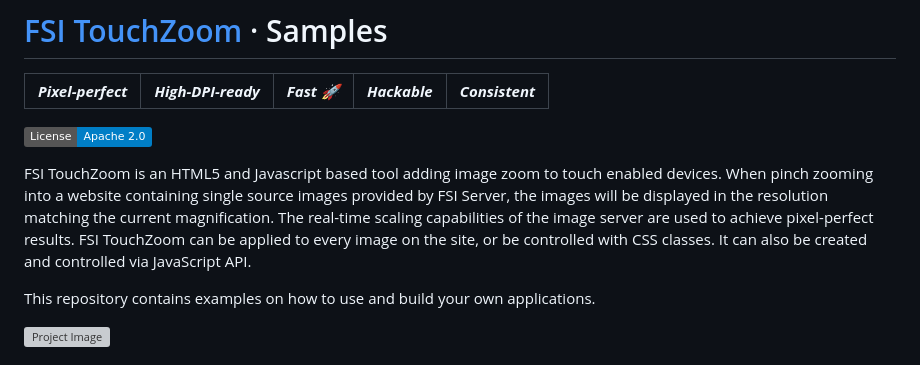
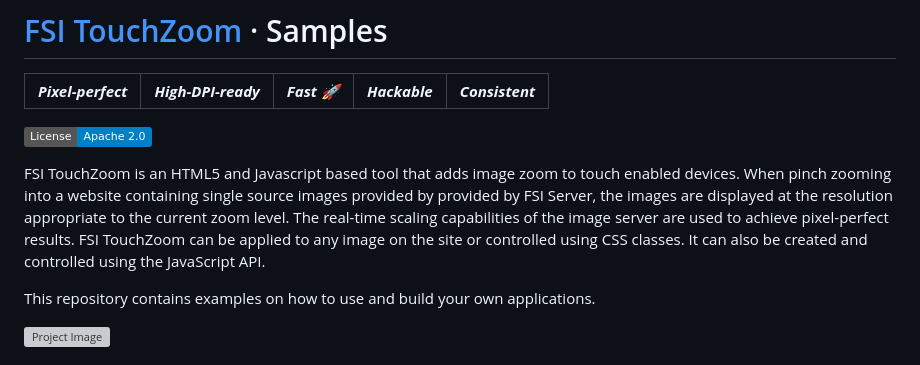
Before and after one commit to neptunelabs/fsi-touchzoom-samples, a Markdown page: README.md, the part around the change. GitHub-like rendering; badges without logos; grey boxes are pictures that could not be loaded.

```diff
--- a/README.md
+++ b/README.md
@@ -5,11 +5,11 @@
 [![License](https://img.shields.io/badge/License-Apache%202.0-blue.svg)](https://github.com/neptunelabs/fsi-layers-samples/blob/main/LICENSE)
 
 
-FSI TouchZoom is an HTML5 and Javascript based tool adding image zoom to touch enabled devices. When pinch zooming into a website containing single source images
-provided by FSI Server, the images will be displayed in the resolution matching the current magnification.
+FSI TouchZoom is an HTML5 and Javascript based tool that adds image zoom to touch enabled devices. When pinch zooming into a website containing single source images provided by
+provided by FSI Server, the images are displayed at the resolution appropriate to the current zoom level.
 The real-time scaling capabilities of the image server are used to achieve pixel-perfect results.
-FSI TouchZoom  can be applied to every image on the site, or be controlled with CSS classes.
-It can also be created and controlled via JavaScript API.
+FSI TouchZoom can be applied to any image on the site or controlled using CSS classes.
+It can also be created and controlled using the JavaScript API.
 
 This repository contains examples on how to use and build your own applications.
 
```
